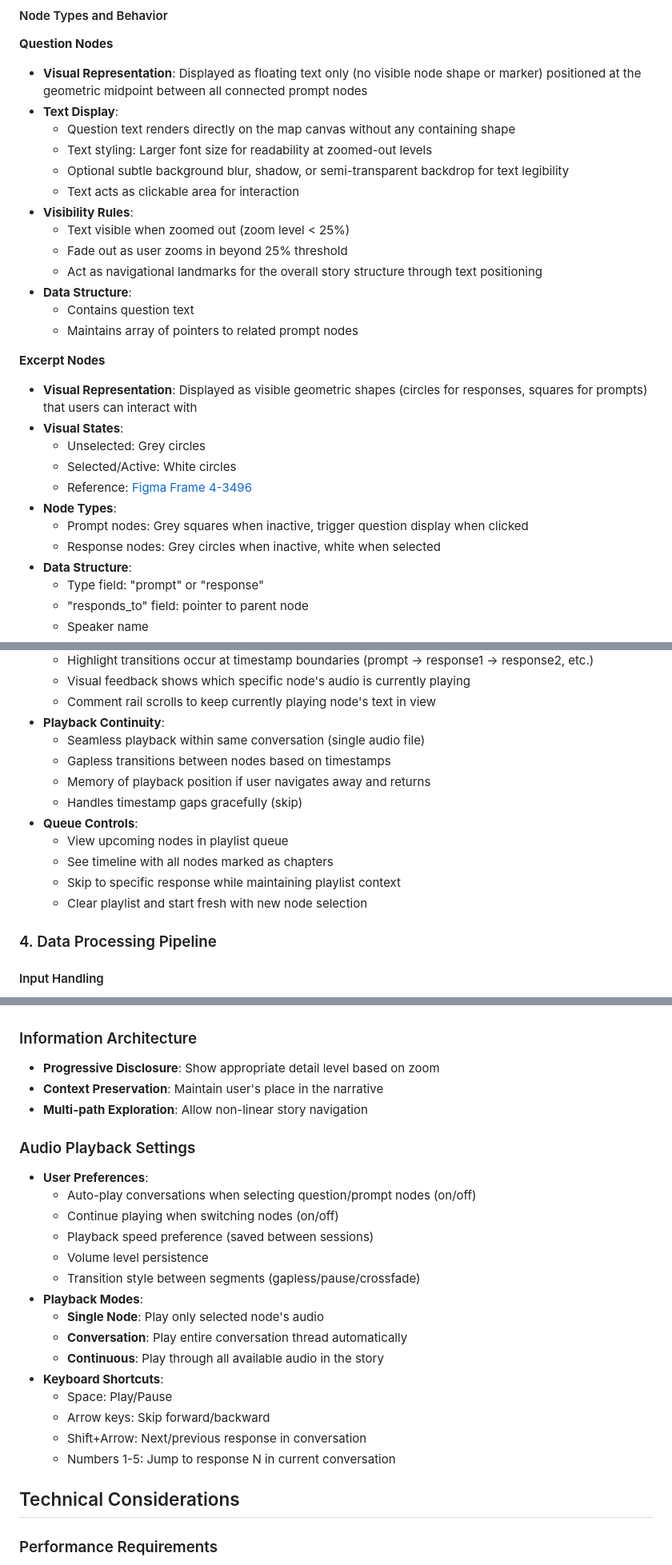
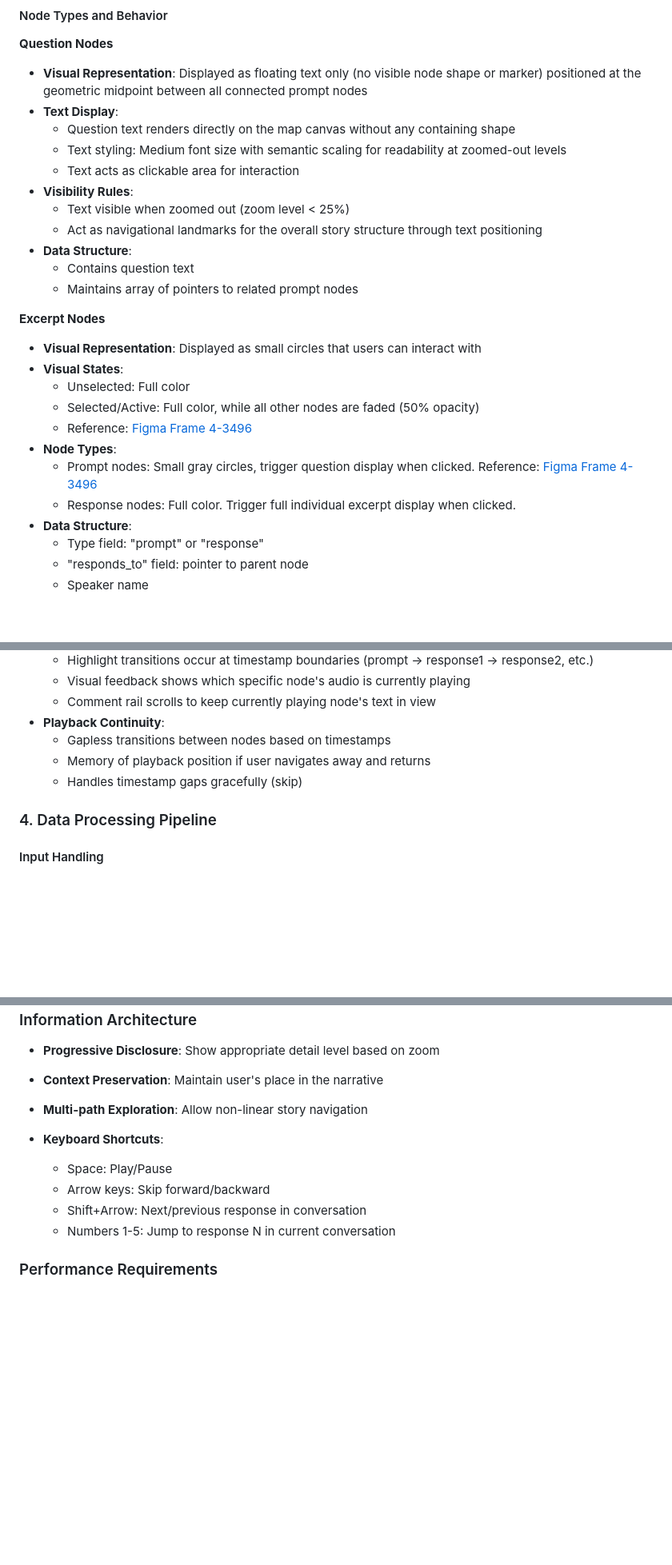
Before and after one commit to maxHolsch/Anthology, a Markdown page: Design.md, 3 parts joined by grey strips. Shown: that part at 80% size. GitHub-like rendering; blank space fills up the shorter version.

```diff
--- a/Design.md
+++ b/Design.md
@@ -18,26 +18,24 @@ testing
 - **Visual Representation**: Displayed as floating text only (no visible node shape or marker) positioned at the geometric midpoint between all connected prompt nodes
 - **Text Display**:
   - Question text renders directly on the map canvas without any containing shape
-  - Text styling: Larger font size for readability at zoomed-out levels
-  - Optional subtle background blur, shadow, or semi-transparent backdrop for text legibility
+  - Text styling: Medium font size with semantic scaling for readability at zoomed-out levels
   - Text acts as clickable area for interaction
 - **Visibility Rules**:
   - Text visible when zoomed out (zoom level < 25%)
-  - Fade out as user zooms in beyond 25% threshold
   - Act as navigational landmarks for the overall story structure through text positioning
 - **Data Structure**:
   - Contains question text
   - Maintains array of pointers to related prompt nodes
 
 **Excerpt Nodes**
-- **Visual Representation**: Displayed as visible geometric shapes (circles for responses, squares for prompts) that users can interact with
+- **Visual Representation**: Displayed as small circles that users can interact with
 - **Visual States**:
-  - Unselected: Grey circles
-  - Selected/Active: White circles
+  - Unselected: Full color
+  - Selected/Active: Full color, while all other nodes are faded (50% opacity)
   - Reference: [Figma Frame 4-3496](https://www.figma.com/design/3RRAJtxVKX0kbSZT8ouJWa/Anthology-III?node-id=4-3496&t=JN4qdlt1xDfI1Af0-4)
 - **Node Types**:
-  - Prompt nodes: Grey squares when inactive, trigger question display when clicked
-  - Response nodes: Grey circles when inactive, white when selected
+  - Prompt nodes: Small gray circles, trigger question display when clicked. Reference: [Figma Frame 4-3496](https://www.figma.com/design/3RRAJtxVKX0kbSZT8ouJWa/Anthology-III?node-id=4-3496&t=JN4qdlt1xDfI1Af0-4)
+  - Response nodes: Full color. Trigger full individual excerpt display when clicked.
 - **Data Structure**:
   - Type field: "prompt" or "response"
   - "responds_to" field: pointer to parent node
@@ -173,15 +154,9 @@ testing
   - Visual feedback shows which specific node's audio is currently playing
   - Comment rail scrolls to keep currently playing node's text in view
 - **Playback Continuity**:
-  - Seamless playback within same conversation (single audio file)
   - Gapless transitions between nodes based on timestamps
   - Memory of playback position if user navigates away and returns
   - Handles timestamp gaps gracefully (skip)
-- **Queue Controls**:
-  - View upcoming nodes in playlist queue
-  - See timeline with all nodes marked as chapters
-  - Skip to specific response while maintaining playlist context
-  - Clear playlist and start fresh with new node selection
 
 ### 4. Data Processing Pipeline
 
@@ -258,24 +233,11 @@ testing
 - **Context Preservation**: Maintain user's place in the narrative
 - **Multi-path Exploration**: Allow non-linear story navigation
 
-### Audio Playback Settings
-- **User Preferences**:
-  - Auto-play conversations when selecting question/prompt nodes (on/off)
-  - Continue playing when switching nodes (on/off)
-  - Playback speed preference (saved between sessions)
-  - Volume level persistence
-  - Transition style between segments (gapless/pause/crossfade)
-- **Playback Modes**:
-  - **Single Node**: Play only selected node's audio
-  - **Conversation**: Play entire conversation thread automatically
-  - **Continuous**: Play through all available audio in the story
 - **Keyboard Shortcuts**:
   - Space: Play/Pause
   - Arrow keys: Skip forward/backward
   - Shift+Arrow: Next/previous response in conversation
   - Numbers 1-5: Jump to response N in current conversation
-
-## Technical Considerations
 
 ### Performance Requirements
 - Smooth rendering of potentially hundreds of nodes
```
Also changed, not shown: other parts of Design.md (+22 -39 lines).
